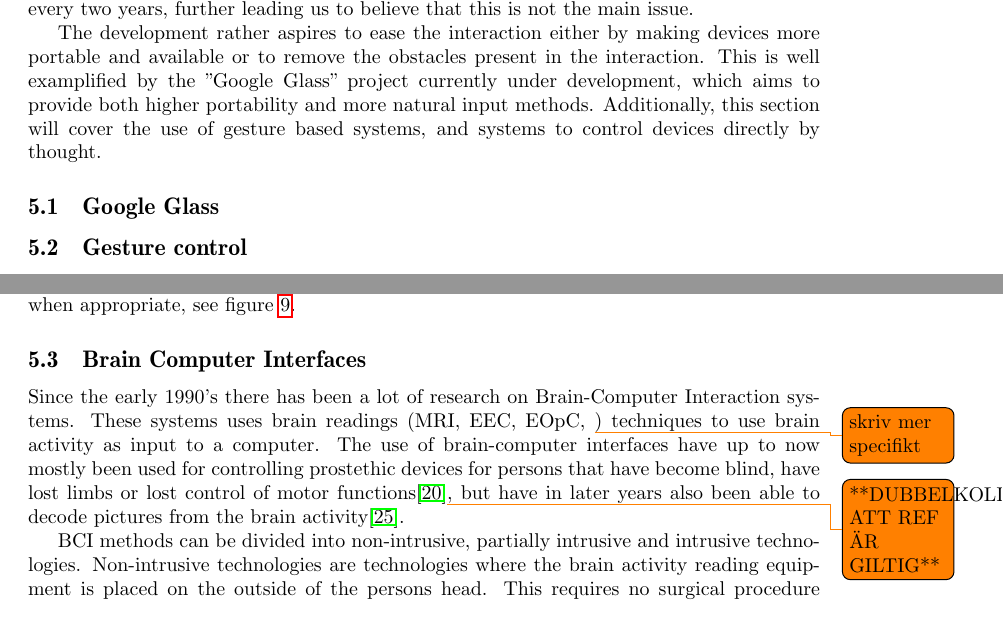
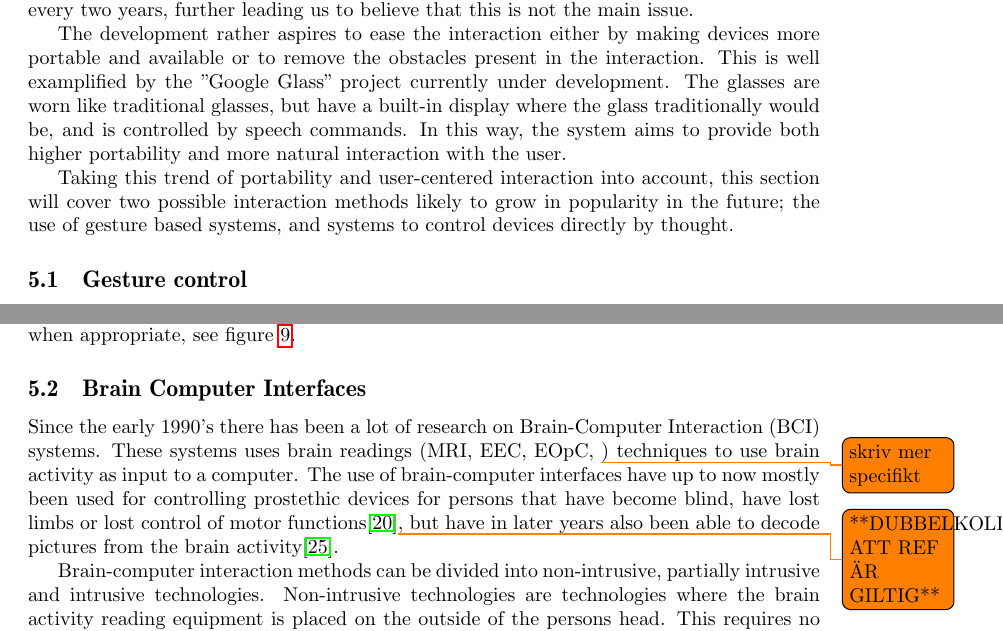
Before and after one commit to sharyari/uppsats, a LaTeX paper (rapport/rapport.tex, which reads rapport/future.tex): two parts of pages 9 and 10 of 16, joined at a grey line, cut so that both start at the same text. Compiled offline with pdfLaTeX.

Commit message:
Some small changes here and there.

```diff
--- a/rapport/future.tex
+++ b/rapport/future.tex
@@ -1,11 +1,12 @@
 % !TEX root = rapport.tex
 
 \section{Future}
+\label{future}
 There is evidently no way to know with certainty what the future has in store, and this is true also when it comes to technical development. On the other hand, knowing what the prominent factors are, one can more easily predict this development. It can be seen that the history of input and output devices has not had a tight connection to that of computer processing power and memory, although the lack of which can delay the popularisation of such devices. Some examples of this are mentioned above; the computer terminal, which gained in popularity first when computer memory became more easily available and the use of neural networks (not only for sound processing) which gained in popularity again in the 1980's, when processing power had increased. According to the famous Moore's law[reference], the number of transistors and hence chip performance doubles approximately every two years, further leading us to believe that this is not the main issue.
 
-The development rather aspires to ease the interaction either by making devices more portable and available or to remove the obstacles present in the interaction. This is well examplified by the "Google Glass" project currently under development, which aims to provide both higher portability and more natural input methods. Additionally, this section will cover the use of gesture based systems, and systems to control devices directly by thought.
+The development rather aspires to ease the interaction either by making devices more portable and available or to remove the obstacles present in the interaction. This is well examplified by the "Google Glass" project currently under development. The glasses are worn like traditional glasses, but have a built-in display where the glass traditionally would be, and is controlled by speech commands. In this way, the system aims to provide both higher portability and more natural interaction with the user.
 
-\subsection{Google Glass}
+Taking this trend of portability and user-centered interaction into account, this section will cover two possible interaction methods likely to grow in popularity in the future; the use of gesture based systems, and systems to control devices directly by thought.
 
 
 \subsection{Gesture control}
@@ -39,8 +40,8 @@ An example of a gesture based system is the \emph{SixthSense} developed at the M
 
 \subsection{Brain Computer Interfaces}
 
-Since the early 1990's there has been a lot of research on Brain-Computer Interaction systems. These systems uses brain readings (MRI, EEC, EOpC, \todo{skriv mer specifikt}) techniques to use brain activity as input to a computer. The use of brain-computer interfaces have up to now mostly been used for controlling prostethic devices for persons that have become blind, have lost limbs or lost control of motor functions\cite{lebedev2006brain}\todo{**DUBBELKOLLA ATT REF ÄR GILTIG**}, but have in later years also been able to decode pictures from the brain activity\cite{miyawaki2008visual}.
+Since the early 1990's there has been a lot of research on Brain-Computer Interaction (BCI) systems. These systems uses brain readings (MRI, EEC, EOpC, \todo{skriv mer specifikt}) techniques to use brain activity as input to a computer. The use of brain-computer interfaces have up to now mostly been used for controlling prostethic devices for persons that have become blind, have lost limbs or lost control of motor functions\cite{lebedev2006brain}\todo{**DUBBELKOLLA ATT REF ÄR GILTIG**}, but have in later years also been able to decode pictures from the brain activity\cite{miyawaki2008visual}.
 
-BCI methods can be divided into non-intrusive, partially intrusive and intrusive technologies. Non-intrusive technologies are technologies where the brain activity reading equipment is placed on the outside of the persons head. This requires no surgical procedure and is therefore the easiest and safest method for scanning brain activity. The drawback is that the readings are usually more imprecise than intrusive methods, since the readings are distorted by the skull, however some \cite{doud2011continuous} methods have been developed that give readings comparable to more intrusive approaches.
+Brain-computer interaction methods can be divided into non-intrusive, partially intrusive and intrusive technologies. Non-intrusive technologies are technologies where the brain activity reading equipment is placed on the outside of the persons head. This requires no surgical procedure and is therefore the easiest and safest method for scanning brain activity. The drawback is that the readings are usually more imprecise than intrusive methods, since the readings are distorted by the skull, however some \cite{doud2011continuous} methods have been developed that give readings comparable to more intrusive approaches.
 The partially intrusive methods are methods that require electrodes to be placed inside the persons skull, but outside the grey matter of the brain. This approach removes the distortions caused by the skull, but require surgical procedures that can be dangerous for the patient. The intrusive methods are methods where electrodes are placed into the grey matter of the person. This gives the highest accuracy, down to neuron level, but cause tissue scarring on the person, since the body tries to get rid of the foreign object.
 
```
Also changed, not shown: rapport/current.tex (+1 -0 lines), rapport/intro.tex (+2 -6 lines), rapport/future.tex (4 more changed lines).
